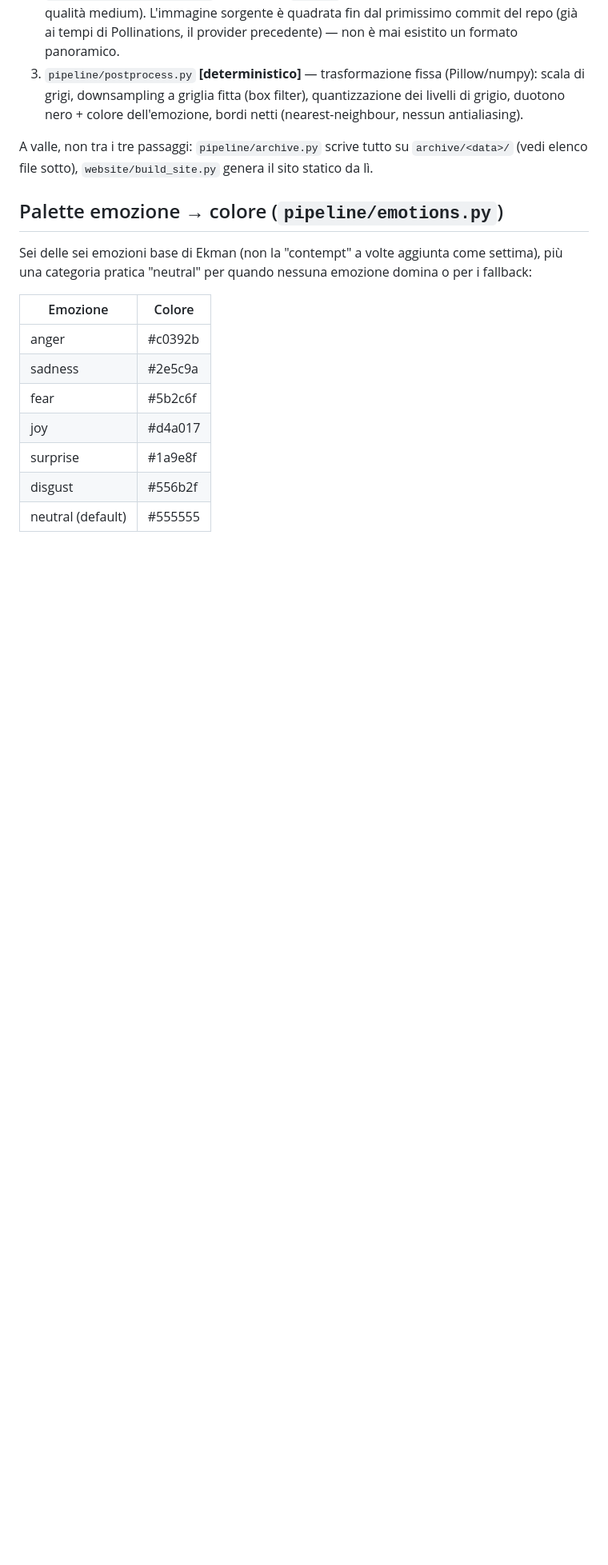
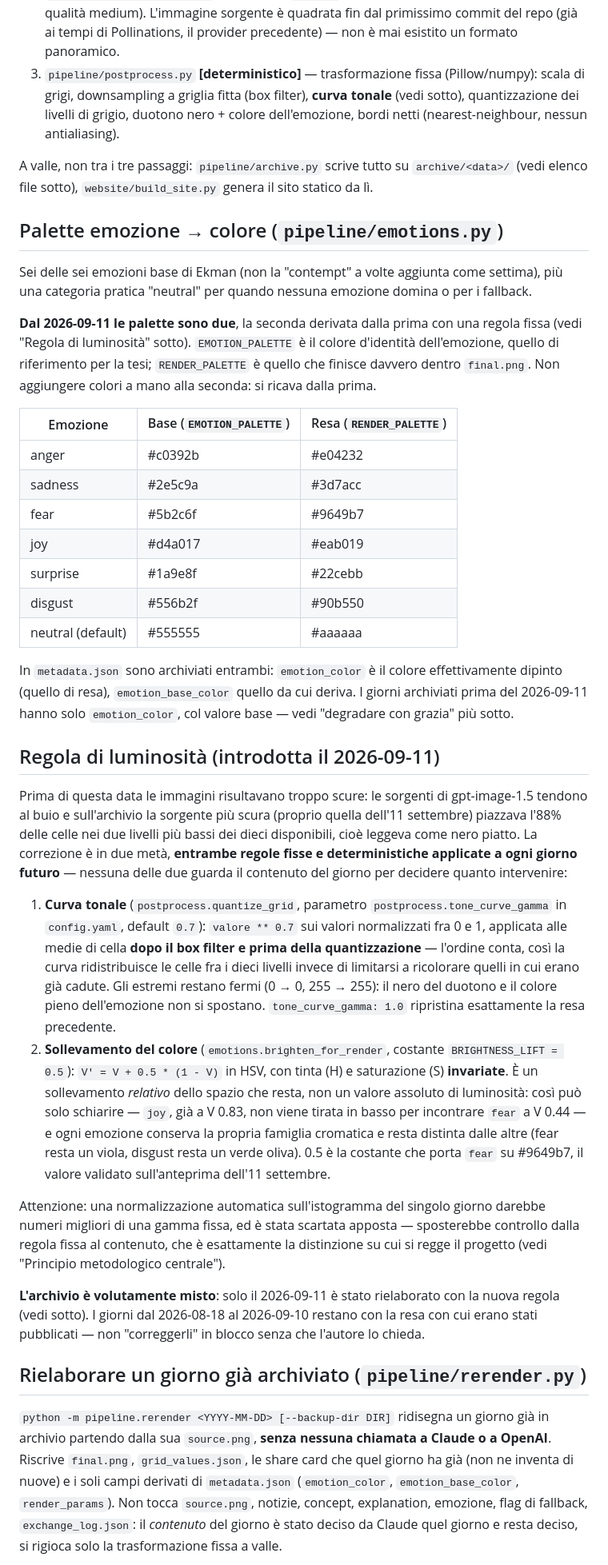
Before and after one commit to antoniopompozzi/emo, a Markdown page: CLAUDE.md, the part around one of its changes. Shown at 80% size. GitHub-like rendering; blank space fills up the shorter version.

Commit message:
document the 2026-09-11 brightness rule in CLAUDE.md
Records both halves of the rule (tone curve 0.7, relative HSV lift
0.5), the date they were introduced, why the lift is relative rather
than an absolute target brightness, why a per-day histogram
normalization was rejected on methodological grounds, and the fact
that the archive is deliberately mixed: only 2026-09-11 was
re-rendered, earlier days keep the look they were published with.

Also documents pipeline/rerender.py and its deliberate separation from
main.py's idempotency guard, and adds both to the "do not touch
without asking" list.

Co-Authored-By: Claude Opus 5 <noreply@anthropic.com>

```diff
--- a/CLAUDE.md
+++ b/CLAUDE.md
@@ -42,9 +42,9 @@ progetto — due affidati all'IA, uno deterministico:
    panoramico.
 3. `pipeline/postprocess.py` **[deterministico]** — trasformazione fissa
    (Pillow/numpy): scala di grigi, downsampling a griglia fitta
-   (box filter), quantizzazione dei livelli di grigio, duotono nero +
-   colore dell'emozione, bordi netti (nearest-neighbour, nessun
-   antialiasing).
+   (box filter), **curva tonale** (vedi sotto), quantizzazione dei
+   livelli di grigio, duotono nero + colore dell'emozione, bordi netti
+   (nearest-neighbour, nessun antialiasing).
 
 A valle, non tra i tre passaggi: `pipeline/archive.py` scrive tutto su
 `archive/<data>/` (vedi elenco file sotto), `website/build_site.py` genera
@@ -54,14 +54,82 @@ il sito statico da lì.
 
 Sei delle sei emozioni base di Ekman (non la "contempt" a volte aggiunta
 come settima), più una categoria pratica "neutral" per quando nessuna
-emozione domina o per i fallback:
+emozione domina o per i fallback.
 
-| Emozione | Colore |
-|---|---|
-| anger | #c0392b |
-| sadness | #2e5c9a |
-| fear | #5b2c6f |
-| joy | #d4a017 |
-| surprise | #1a9e8f |
-| disgust | #556b2f |
-| neutral (default) | #555555 |
+**Dal 2026-09-11 le palette sono due**, la seconda derivata dalla prima
+con una regola fissa (vedi "Regola di luminosità" sotto).
+`EMOTION_PALETTE` è il colore d'identità dell'emozione, quello di
+riferimento per la tesi; `RENDER_PALETTE` è quello che finisce davvero
+dentro `final.png`. Non aggiungere colori a mano alla seconda: si
+ricava dalla prima.
+
+| Emozione | Base (`EMOTION_PALETTE`) | Resa (`RENDER_PALETTE`) |
+|---|---|---|
+| anger | #c0392b | #e04232 |
+| sadness | #2e5c9a | #3d7acc |
+| fear | #5b2c6f | #9649b7 |
+| joy | #d4a017 | #eab019 |
+| surprise | #1a9e8f | #22cebb |
+| disgust | #556b2f | #90b550 |
+| neutral (default) | #555555 | #aaaaaa |
+
+In `metadata.json` sono archiviati entrambi: `emotion_color` è il
+colore effettivamente dipinto (quello di resa), `emotion_base_color`
+quello da cui deriva. I giorni archiviati prima del 2026-09-11 hanno
+solo `emotion_color`, col valore base — vedi "degradare con grazia"
+più sotto.
+
+## Regola di luminosità (introdotta il 2026-09-11)
+
+Prima di questa data le immagini risultavano troppo scure: le sorgenti
+di gpt-image-1.5 tendono al buio e sull'archivio la sorgente più scura
+(proprio quella dell'11 settembre) piazzava l'88% delle celle nei due
+livelli più bassi dei dieci disponibili, cioè leggeva come nero piatto.
+La correzione è in due metà, **entrambe regole fisse e deterministiche
+applicate a ogni giorno futuro** — nessuna delle due guarda il
+contenuto del giorno per decidere quanto intervenire:
+
+1. **Curva tonale** (`postprocess.quantize_grid`, parametro
+   `postprocess.tone_curve_gamma` in `config.yaml`, default `0.7`):
+   `valore ** 0.7` sui valori normalizzati fra 0 e 1, applicata alle
+   medie di cella **dopo il box filter e prima della quantizzazione** —
+   l'ordine conta, così la curva ridistribuisce le celle fra i dieci
+   livelli invece di limitarsi a ricolorare quelli in cui erano già
+   cadute. Gli estremi restano fermi (0 → 0, 255 → 255): il nero del
+   duotono e il colore pieno dell'emozione non si spostano.
+   `tone_curve_gamma: 1.0` ripristina esattamente la resa precedente.
+2. **Sollevamento del colore** (`emotions.brighten_for_render`,
+   costante `BRIGHTNESS_LIFT = 0.5`): `V' = V + 0.5 * (1 - V)` in HSV,
+   con tinta (H) e saturazione (S) **invariate**. È un sollevamento
+   *relativo* dello spazio che resta, non un valore assoluto di
+   luminosità: così può solo schiarire — `joy`, già a V 0.83, non
+   viene tirata in basso per incontrare `fear` a V 0.44 — e ogni
+   emozione conserva la propria famiglia cromatica e resta distinta
+   dalle altre (fear resta un viola, disgust resta un verde oliva).
+   0.5 è la costante che porta `fear` su #9649b7, il valore validato
+   sull'anteprima dell'11 settembre.
+
+Attenzione: una normalizzazione automatica sull'istogramma del singolo
+giorno darebbe numeri migliori di una gamma fissa, ed è stata scartata
+apposta — sposterebbe controllo dalla regola fissa al contenuto, che è
+esattamente la distinzione su cui si regge il progetto (vedi
+"Principio metodologico centrale").
+
+**L'archivio è volutamente misto**: solo il 2026-09-11 è stato
+rielaborato con la nuova regola (vedi sotto). I giorni dal 2026-08-18
+al 2026-09-10 restano con la resa con cui erano stati pubblicati — non
+"correggerli" in blocco senza che l'autore lo chieda.
+
+## Rielaborare un giorno già archiviato (`pipeline/rerender.py`)
+
+`python -m pipeline.rerender <YYYY-MM-DD> [--backup-dir DIR]` ridisegna
+un giorno già in archivio partendo dalla sua `source.png`, **senza
+nessuna chiamata a Claude o a OpenAI**. Riscrive `final.png`,
+`grid_values.json`, le share card che quel giorno ha già (non ne
+inventa di nuove) e i soli campi derivati di `metadata.json`
+(`emotion_color`, `emotion_base_color`, `render_params`). Non tocca
+`source.png`, notizie, concept, explanation, emozione, flag di
+fallback, `exchange_log.json`: il *contenuto* del giorno è stato
+deciso da Claude quel giorno e resta deciso, si rigioca solo la
+trasformazione fissa a valle.
+
```
Also changed, not shown: other parts of CLAUDE.md (+15 -2 lines).
